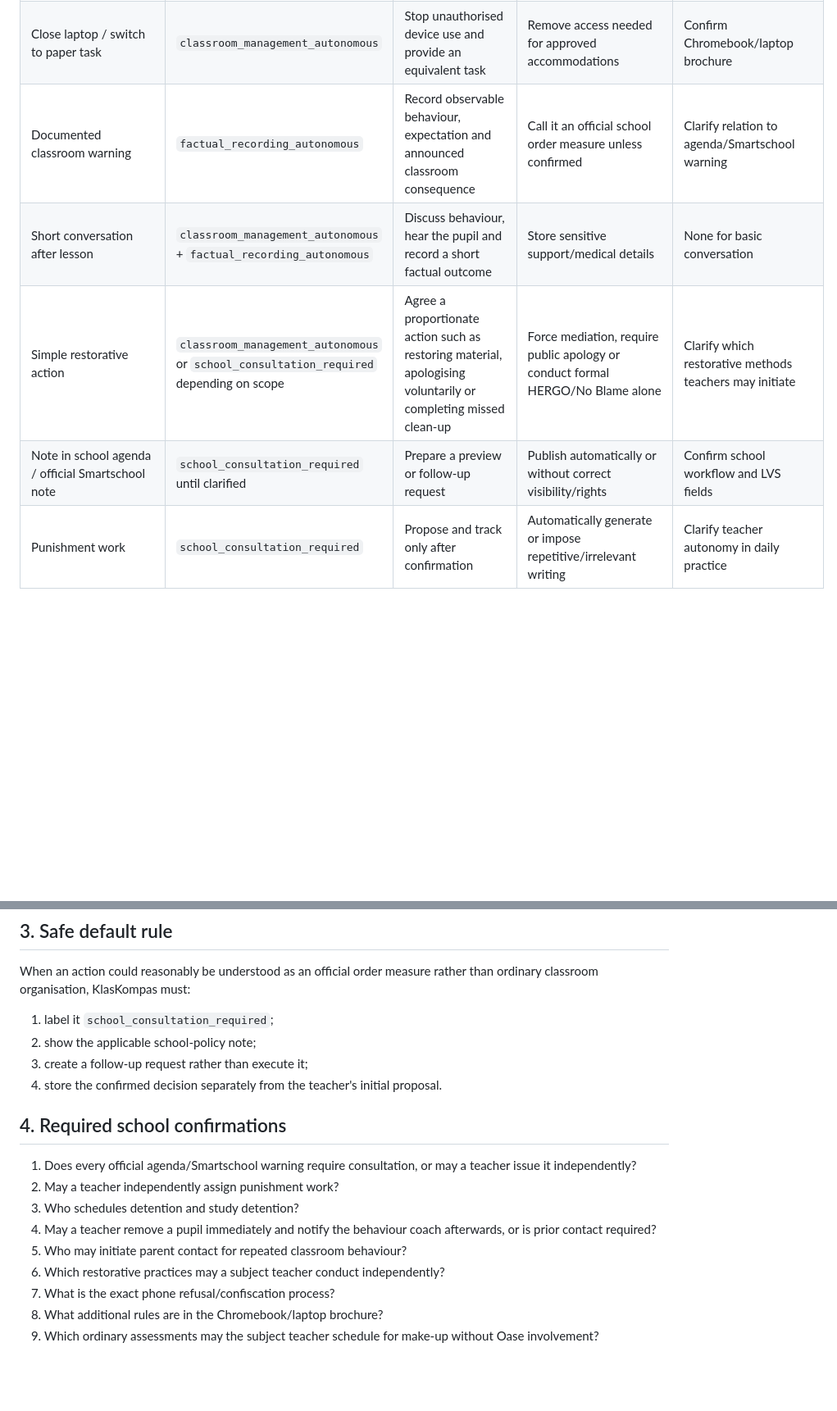
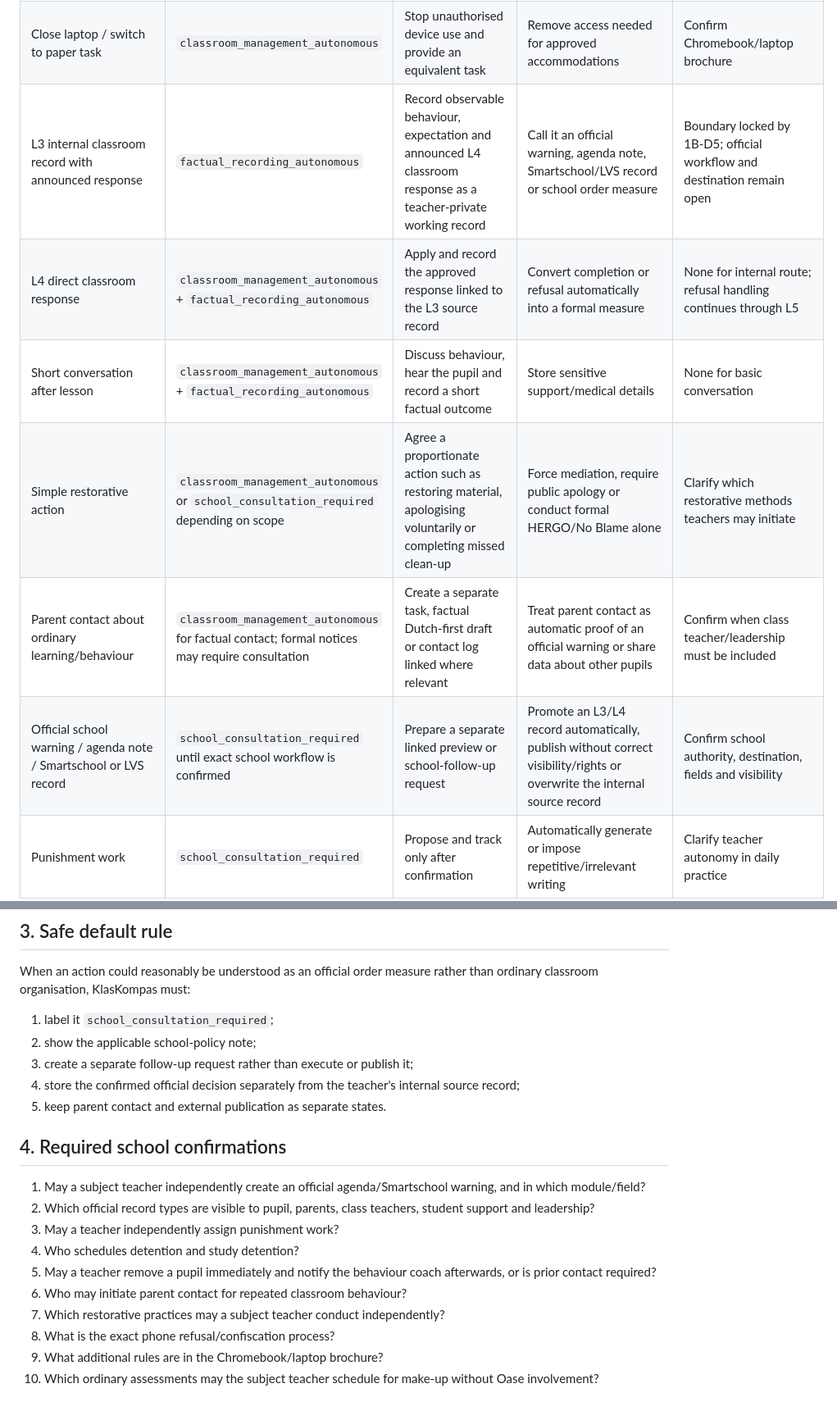
Before and after one commit to WimWuyts/klaskompas, a Markdown page: docs/01-behaviour-framework/TEACHER_AUTHORITY_MATRIX_v0.1.md, 2 parts joined by grey strips. Shown at 82% size. Drawn GitHub-style; blank space fills up the shorter version.

Commit message:
docs: apply approved D5 record distinction to authority matrix

```diff
--- a/docs/01-behaviour-framework/TEACHER_AUTHORITY_MATRIX_v0.1.md
+++ b/docs/01-behaviour-framework/TEACHER_AUTHORITY_MATRIX_v0.1.md
@@ -27,10 +27,12 @@
 | Repeat entry/transition/clean-up routine | `classroom_management_autonomous` | Require the missed routine to be completed correctly | Use collective or humiliating punishment | None |
 | Phone into numbered pouch | `classroom_management_autonomous` | Ask the pupil to place the device in the classroom pouch | Keep the device beyond the authorised routine or invent a confiscation period | Clarify refusal and end-of-lesson return process |
 | Close laptop / switch to paper task | `classroom_management_autonomous` | Stop unauthorised device use and provide an equivalent task | Remove access needed for approved accommodations | Confirm Chromebook/laptop brochure |
-| Documented classroom warning | `factual_recording_autonomous` | Record observable behaviour, expectation and announced classroom consequence | Call it an official school order measure unless confirmed | Clarify relation to agenda/Smartschool warning |
+| L3 internal classroom record with announced response | `factual_recording_autonomous` | Record observable behaviour, expectation and announced L4 classroom response as a teacher-private working record | Call it an official warning, agenda note, Smartschool/LVS record or school order measure | Boundary locked by 1B-D5; official workflow and destination remain open |
+| L4 direct classroom response | `classroom_management_autonomous` + `factual_recording_autonomous` | Apply and record the approved response linked to the L3 source record | Convert completion or refusal automatically into a formal measure | None for internal route; refusal handling continues through L5 |
 | Short conversation after lesson | `classroom_management_autonomous` + `factual_recording_autonomous` | Discuss behaviour, hear the pupil and record a short factual outcome | Store sensitive support/medical details | None for basic conversation |
 | Simple restorative action | `classroom_management_autonomous` or `school_consultation_required` depending on scope | Agree a proportionate action such as restoring material, apologising voluntarily or completing missed clean-up | Force mediation, require public apology or conduct formal HERGO/No Blame alone | Clarify which restorative methods teachers may initiate |
-| Note in school agenda / official Smartschool note | `school_consultation_required` until clarified | Prepare a preview or follow-up request | Publish automatically or without correct visibility/rights | Confirm school workflow and LVS fields |
+| Parent contact about ordinary learning/behaviour | `classroom_management_autonomous` for factual contact; formal notices may require consultation | Create a separate task, factual Dutch-first draft or contact log linked where relevant | Treat parent contact as automatic proof of an official warning or share data about other pupils | Confirm when class teacher/leadership must be included |
+| Official school warning / agenda note / Smartschool or LVS record | `school_consultation_required` until exact school workflow is confirmed | Prepare a separate linked preview or school-follow-up request | Promote an L3/L4 record automatically, publish without correct visibility/rights or overwrite the internal source record | Confirm school authority, destination, fields and visibility |
 | Punishment work | `school_consultation_required` | Propose and track only after confirmation | Automatically generate or impose repetitive/irrelevant writing | Clarify teacher autonomy in daily practice |
 | Detention / study detention | `school_consultation_required` | Request or record confirmed measure and parent-notification status | Schedule or notify autonomously unless procedure permits | Confirm planner, responsible role and notification channel |
 | Material service as formal order measure | `school_consultation_required` | Track confirmed restorative/service action | Assign unsafe, degrading or unrelated work | Confirm responsible role |
@@ -58,17 +59,19 @@ When an action could reasonably be understood as an official order measure rathe
 
 1. label it `school_consultation_required`;
 2. show the applicable school-policy note;
-3. create a follow-up request rather than execute it;
-4. store the confirmed decision separately from the teacher's initial proposal.
+3. create a separate follow-up request rather than execute or publish it;
+4. store the confirmed official decision separately from the teacher's internal source record;
+5. keep parent contact and external publication as separate states.
 
 ## 4. Required school confirmations
 
-1. Does every official agenda/Smartschool warning require consultation, or may a teacher issue it independently?
-2. May a teacher independently assign punishment work?
-3. Who schedules detention and study detention?
-4. May a teacher remove a pupil immediately and notify the behaviour coach afterwards, or is prior contact required?
-5. Who may initiate parent contact for repeated classroom behaviour?
-6. Which restorative practices may a subject teacher conduct independently?
-7. What is the exact phone refusal/confiscation process?
-8. What additional rules are in the Chromebook/laptop brochure?
-9. Which ordinary assessments may the subject teacher schedule for make-up without Oase involvement?
+1. May a subject teacher independently create an official agenda/Smartschool warning, and in which module/field?
+2. Which official record types are visible to pupil, parents, class teachers, student support and leadership?
+3. May a teacher independently assign punishment work?
+4. Who schedules detention and study detention?
+5. May a teacher remove a pupil immediately and notify the behaviour coach afterwards, or is prior contact required?
+6. Who may initiate parent contact for repeated classroom behaviour?
+7. Which restorative practices may a subject teacher conduct independently?
+8. What is the exact phone refusal/confiscation process?
+9. What additional rules are in the Chromebook/laptop brochure?
+10. Which ordinary assessments may the subject teacher schedule for make-up without Oase involvement?
```
Also changed, not shown: other parts of docs/01-behaviour-framework/TEACHER_AUTHORITY_MATRIX_v0.1.md (+1 -2 lines).
